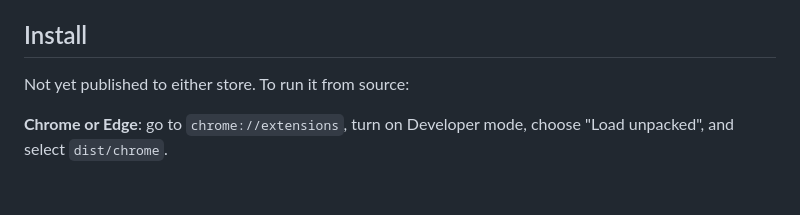
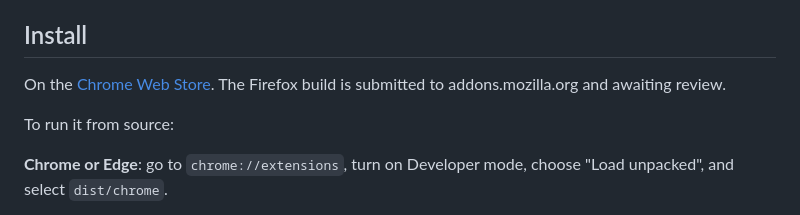
Before and after one commit to TiltedLunar123/fullshot, a Markdown page: README.md, the part around the change. Drawn GitHub-style; blank space fills up the shorter version.

Commit message:
docs: correct the store availability line in the README
The README said Fullshot was published to neither store. It is live on the
Chrome Web Store, and the Firefox build is submitted to addons.mozilla.org
and awaiting review.

```diff
--- a/README.md
+++ b/README.md
@@ -90,7 +90,10 @@ and anything older than a day is discarded.
 
 ## Install
 
-Not yet published to either store. To run it from source:
+On the [Chrome Web Store](https://chromewebstore.google.com/detail/fullshot-full-page-screen/fbhdnoklfeahhmmdmiblndcjmeagjfci).
+The Firefox build is submitted to addons.mozilla.org and awaiting review.
+
+To run it from source:
 
 **Chrome or Edge**: go to `chrome://extensions`, turn on Developer mode, choose
 "Load unpacked", and select `dist/chrome`.
```
